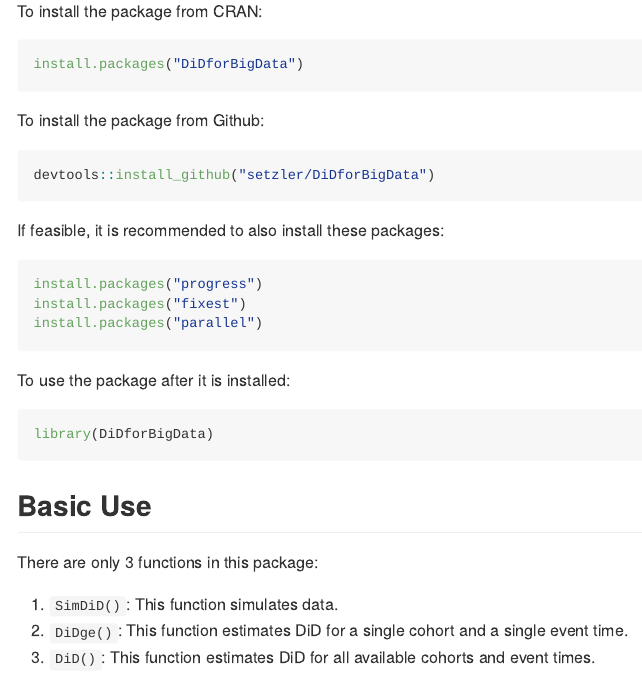
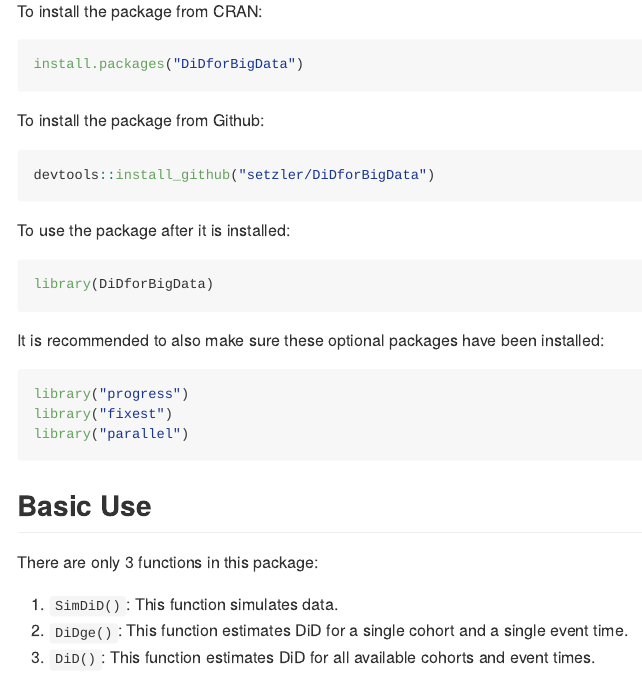
Before and after one commit to setzler/DiDforBigData, an R Markdown document (README.Rmd): the page in a window 1100 px wide, from 660 px down. The pictures show the output file README.md that the author committed with the source, drawn offline in the style of GitHub.

Commit message:
minor readme edit

````diff
--- a/README.Rmd
+++ b/README.Rmd
@@ -43,18 +43,18 @@ To install the package from Github:
 devtools::install_github("setzler/DiDforBigData")
 ```
 
-If feasible, it is recommended to also install these packages:
-
-```{r echo = TRUE, eval = FALSE, message=FALSE}
-install.packages("progress")
-install.packages("fixest")
-install.packages("parallel")
-```
-
 To use the package after it is installed:
 
 ```{r echo = TRUE, eval = FALSE, message=FALSE}
 library(DiDforBigData)
+```
+
+It is recommended to also make sure these optional packages have been installed:
+
+```{r echo = TRUE, eval = FALSE, message=FALSE}
+library("progress")
+library("fixest")
+library("parallel")
 ```
 
 
````
Also changed, not shown: README.md.
